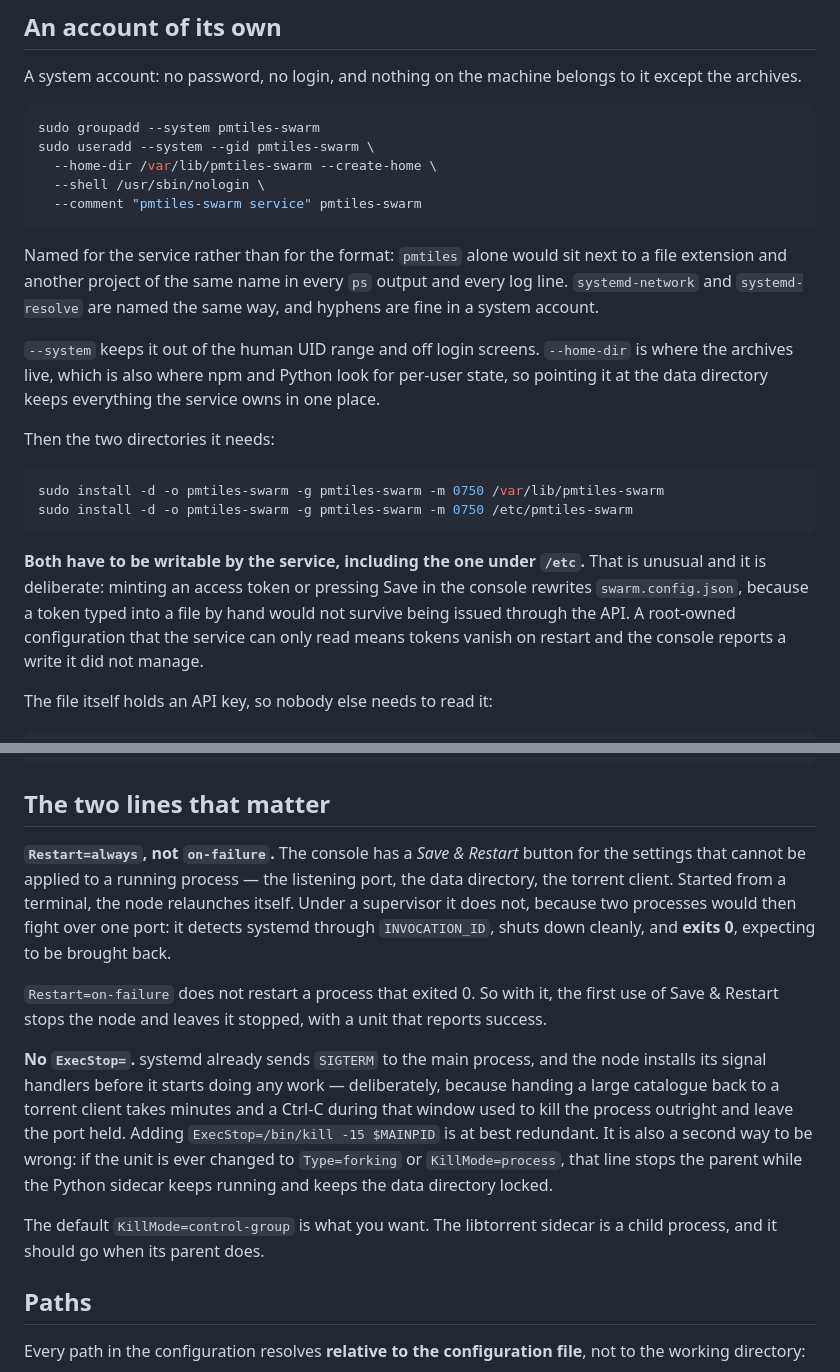
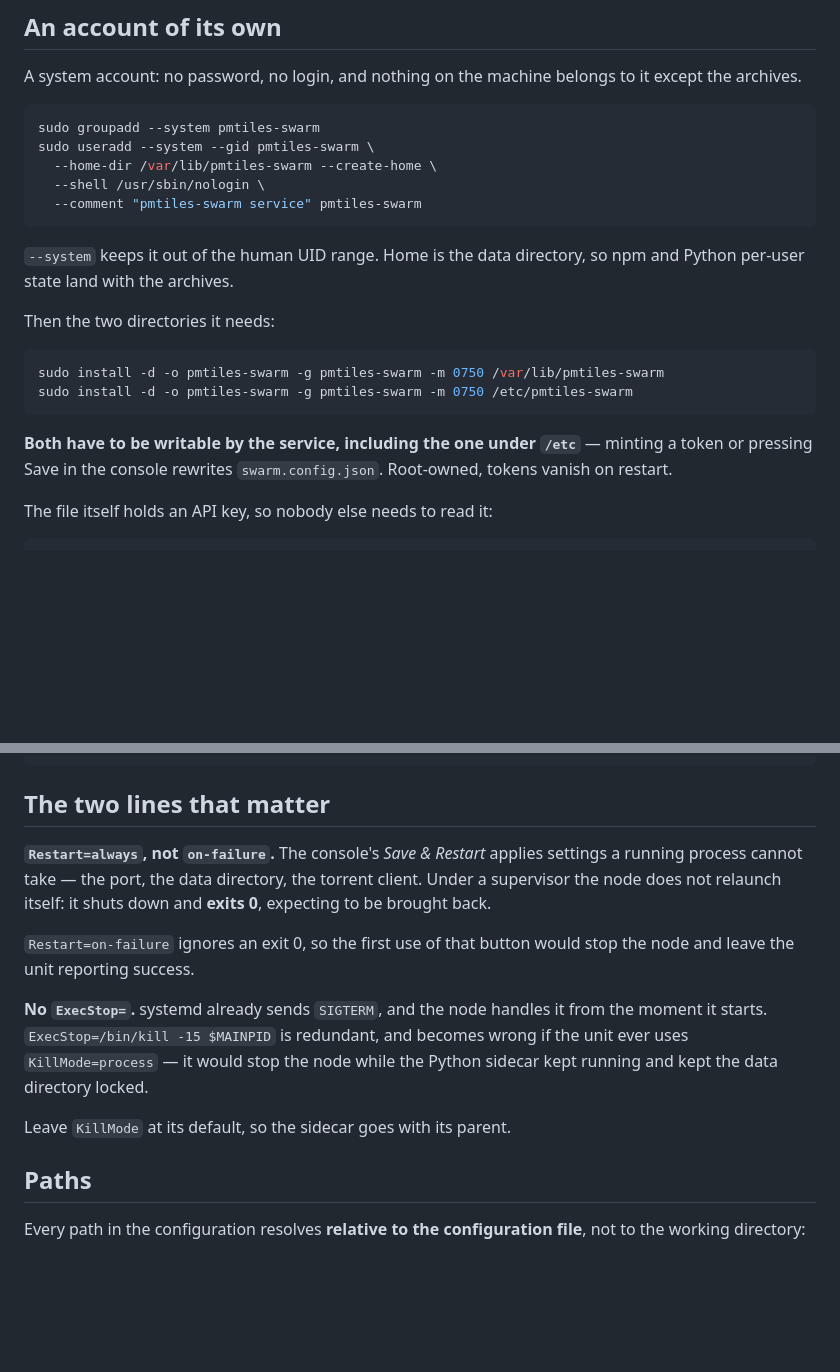
Before and after one commit to TechIdiots-LLC/pmtiles-swarm, a Markdown page: docs/running-as-a-service.md, 2 parts joined by grey strips. Drawn GitHub-style; blank space fills up the shorter version.

Commit message:
Cut the justification out of the service documentation
A paragraph explaining why the service account is named after the service said
nothing a reader had not already assumed. Removed, along with the same habit in
three other places: the history behind not needing ExecStop, the reasoning
behind a writable /etc directory, and the mechanism by which a restart is
detected.

What is left is the instruction and, where a plausible alternative would
silently break something, the one sentence saying so — Restart=on-failure looks
equally correct and stops the console's restart button working.

Co-Authored-By: Claude Opus 5 <noreply@anthropic.com>

````diff
--- a/docs/running-as-a-service.md
+++ b/docs/running-as-a-service.md
@@ -17,15 +17,8 @@ sudo useradd --system --gid pmtiles-swarm \
   --comment "pmtiles-swarm service" pmtiles-swarm
 ```
 
-Named for the service rather than for the format: `pmtiles` alone would sit
-next to a file extension and another project of the same name in every `ps`
-output and every log line. `systemd-network` and `systemd-resolve` are named
-the same way, and hyphens are fine in a system account.
-
-`--system` keeps it out of the human UID range and off login screens.
-`--home-dir` is where the archives live, which is also where npm and Python
-look for per-user state, so pointing it at the data directory keeps everything
-the service owns in one place.
+`--system` keeps it out of the human UID range. Home is the data directory, so
+npm and Python per-user state land with the archives.
 
 Then the two directories it needs:
 
@@ -34,12 +27,9 @@ sudo install -d -o pmtiles-swarm -g pmtiles-swarm -m 0750 /var/lib/pmtiles-swarm
 sudo install -d -o pmtiles-swarm -g pmtiles-swarm -m 0750 /etc/pmtiles-swarm
 ```
 
-**Both have to be writable by the service, including the one under `/etc`.**
-That is unusual and it is deliberate: minting an access token or pressing Save
-in the console rewrites `swarm.config.json`, because a token typed into a file
-by hand would not survive being issued through the API. A root-owned
-configuration that the service can only read means tokens vanish on restart and
-the console reports a write it did not manage.
+**Both have to be writable by the service, including the one under `/etc`** —
+minting a token or pressing Save in the console rewrites `swarm.config.json`.
+Root-owned, tokens vanish on restart.
 
 The file itself holds an API key, so nobody else needs to read it:
 
@@ -150,29 +140,20 @@ WantedBy=multi-user.target
 
 ## The two lines that matter
 
-**`Restart=always`, not `on-failure`.** The console has a *Save & Restart*
-button for the settings that cannot be applied to a running process — the
-listening port, the data directory, the torrent client. Started from a
-terminal, the node relaunches itself. Under a supervisor it does not, because
-two processes would then fight over one port: it detects systemd through
-`INVOCATION_ID`, shuts down cleanly, and **exits 0**, expecting to be brought
-back.
+**`Restart=always`, not `on-failure`.** The console's *Save & Restart* applies
+settings a running process cannot take — the port, the data directory, the
+torrent client. Under a supervisor the node does not relaunch itself: it shuts
+down and **exits 0**, expecting to be brought back.
 
-`Restart=on-failure` does not restart a process that exited 0. So with it, the
-first use of Save & Restart stops the node and leaves it stopped, with a unit
-that reports success.
+`Restart=on-failure` ignores an exit 0, so the first use of that button would
+stop the node and leave the unit reporting success.
 
-**No `ExecStop=`.** systemd already sends `SIGTERM` to the main process, and
-the node installs its signal handlers before it starts doing any work —
-deliberately, because handing a large catalogue back to a torrent client takes
-minutes and a Ctrl-C during that window used to kill the process outright and
-leave the port held. Adding `ExecStop=/bin/kill -15 $MAINPID` is at best
-redundant. It is also a second way to be wrong: if the unit is ever changed to
-`Type=forking` or `KillMode=process`, that line stops the parent while the
-Python sidecar keeps running and keeps the data directory locked.
+**No `ExecStop=`.** systemd already sends `SIGTERM`, and the node handles it
+from the moment it starts. `ExecStop=/bin/kill -15 $MAINPID` is redundant, and
+becomes wrong if the unit ever uses `KillMode=process` — it would stop the node
+while the Python sidecar kept running and kept the data directory locked.
 
-The default `KillMode=control-group` is what you want. The libtorrent sidecar
-is a child process, and it should go when its parent does.
+Leave `KillMode` at its default, so the sidecar goes with its parent.
 
 ## Paths
 
````
